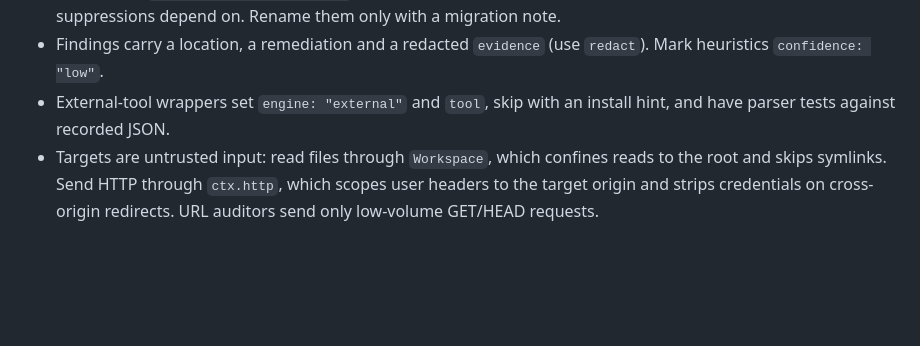
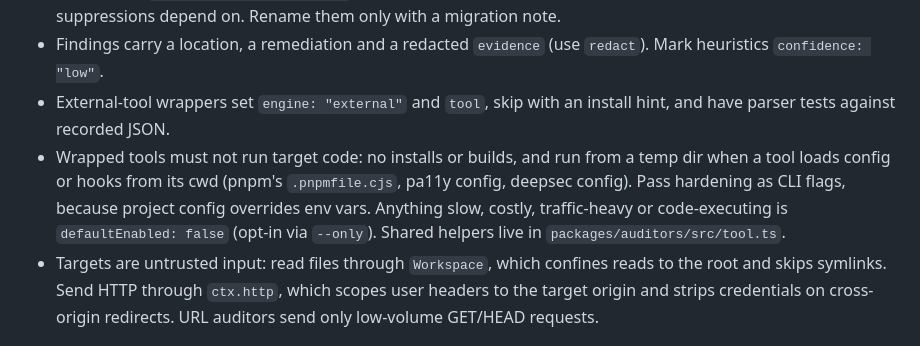
Before and after one commit to wezter96/openaudit, a Markdown page: AGENTS.md, the part around the change. GitHub-like rendering; blank space fills up the shorter version.

```diff
--- a/AGENTS.md
+++ b/AGENTS.md
@@ -14,6 +14,7 @@ Bun + TypeScript + **Effect 4** monorepo (Better-T-Stack). Scripts live in `pack
 - Rule ids are `<auditor id>/<kebab-rule>`; ids and fingerprints are a stable contract that baselines and suppressions depend on. Rename them only with a migration note.
 - Findings carry a location, a remediation and a redacted `evidence` (use `redact`). Mark heuristics `confidence: "low"`.
 - External-tool wrappers set `engine: "external"` and `tool`, skip with an install hint, and have parser tests against recorded JSON.
+- Wrapped tools must not run target code: no installs or builds, and run from a temp dir when a tool loads config or hooks from its cwd (pnpm's `.pnpmfile.cjs`, pa11y config, deepsec config). Pass hardening as CLI flags, because project config overrides env vars. Anything slow, costly, traffic-heavy or code-executing is `defaultEnabled: false` (opt-in via `--only`). Shared helpers live in `packages/auditors/src/tool.ts`.
 - Targets are untrusted input: read files through `Workspace`, which confines reads to the root and skips symlinks. Send HTTP through `ctx.http`, which scopes user headers to the target origin and strips credentials on cross-origin redirects. URL auditors send only low-volume GET/HEAD requests.
 
 ## Effect 4
```
Also changed, not shown: README.md (+9 -6 lines), apps/cli/README.md (+2 -2 lines).
